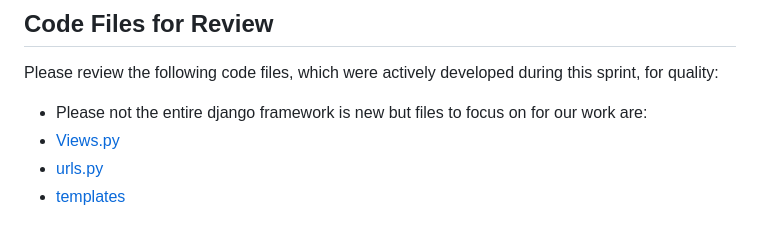
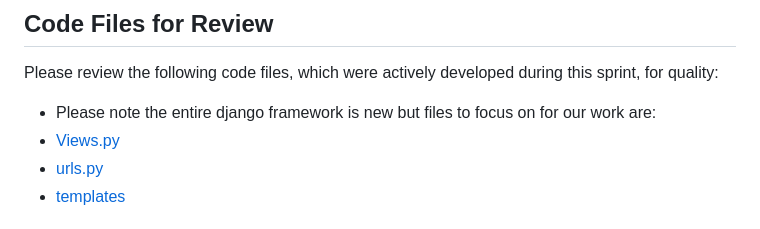
Before and after one commit to McGavGav/CptS_322_CampusSafe, a Markdown page: sprint_report_template-2.md, the part around the change. Rendered like a GitHub page.

```diff
--- a/sprint_report_template-2.md
+++ b/sprint_report_template-2.md
@@ -32,7 +32,7 @@ Here are links to the issues that we completed in this sprint:
 
 ## Code Files for Review
 Please review the following code files, which were actively developed during this sprint, for quality:
- * Please not the entire django framework is new but files to focus on for our work are:
+ * Please note the entire django framework is new but files to focus on for our work are:
  * [Views.py](https://github.com/McGavGav/CptS_322_CampusSafe/blob/main/crimoapp/views.py)
  * [urls.py](https://github.com/McGavGav/CptS_322_CampusSafe/blob/main/crimoapp/urls.py)
  * [templates](https://github.com/McGavGav/CptS_322_CampusSafe/tree/main/crimoapp/templates)
```
